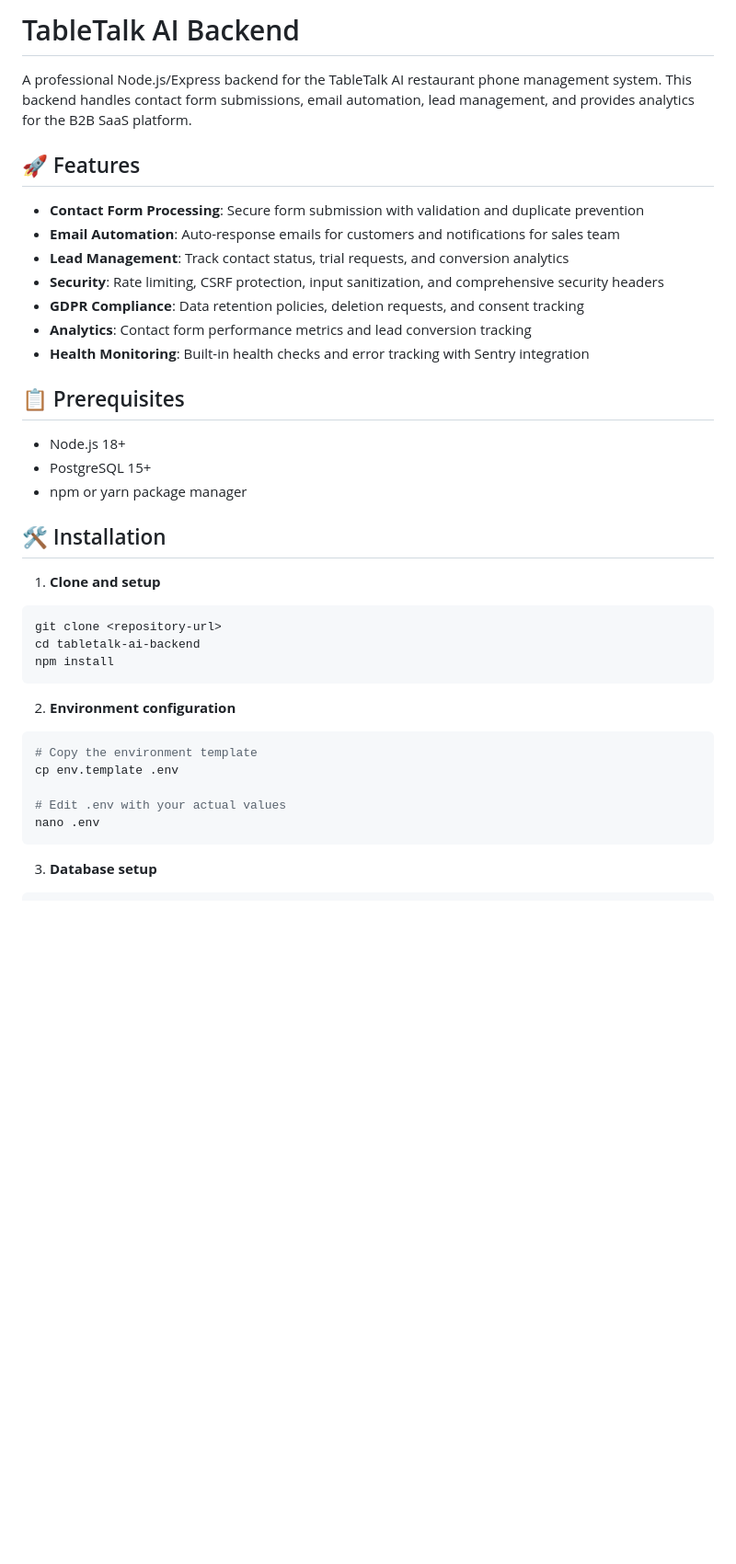
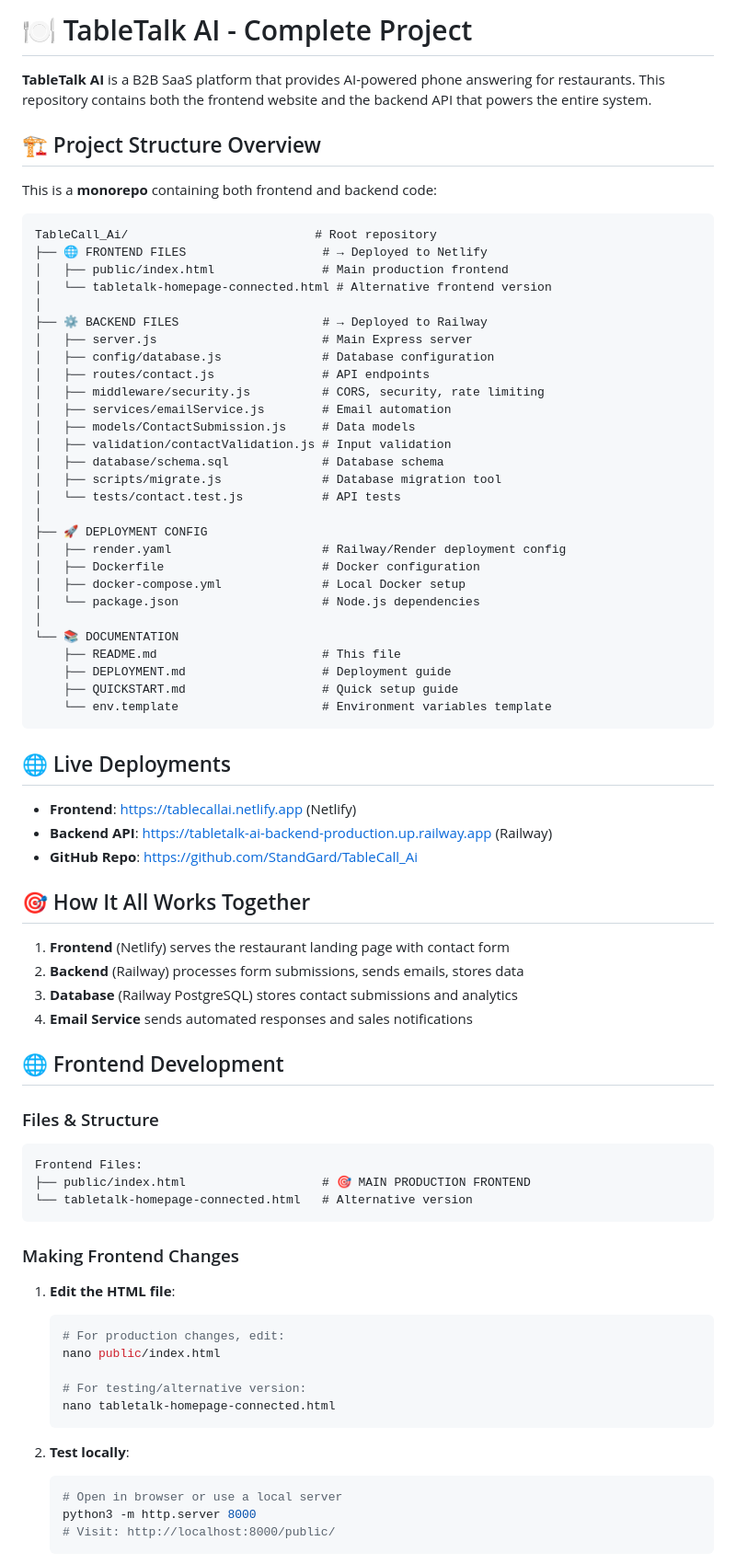
Before and after one commit to StandGard/TableCall_Ai, a Markdown page: README.md, the part around the change printed below. Shown: that part at 92% size. Drawn GitHub-style; blank space fills up the shorter version.

Commit message:
Add clear project documentation with structure and deployment instructions

````diff
--- a/README.md
+++ b/README.md
@@ -1,39 +1,79 @@
-# TableTalk AI Backend
+# 🍽️ TableTalk AI - Complete Project
 
-A professional Node.js/Express backend for the TableTalk AI restaurant phone management system. This backend handles contact form submissions, email automation, lead management, and provides analytics for the B2B SaaS platform.
+**TableTalk AI** is a B2B SaaS platform that provides AI-powered phone answering for restaurants. This repository contains both the frontend website and the backend API that powers the entire system.
 
-## 🚀 Features
+## 🏗️ Project Structure Overview
 
-- **Contact Form Processing**: Secure form submission with validation and duplicate prevention
-- **Email Automation**: Auto-response emails for customers and notifications for sales team
-- **Lead Management**: Track contact status, trial requests, and conversion analytics
-- **Security**: Rate limiting, CSRF protection, input sanitization, and comprehensive security headers
-- **GDPR Compliance**: Data retention policies, deletion requests, and consent tracking
-- **Analytics**: Contact form performance metrics and lead conversion tracking
-- **Health Monitoring**: Built-in health checks and error tracking with Sentry integration
+This is a **monorepo** containing both frontend and backend code:
 
-## 📋 Prerequisites
-
-- Node.js 18+
-- PostgreSQL 15+
-- npm or yarn package manager
-
-## 🛠️ Installation
-
-1. **Clone and setup**
-```bash
-git clone <repository-url>
-cd tabletalk-ai-backend
-npm install
+```
+TableCall_Ai/                          # Root repository
+├── 🌐 FRONTEND FILES                   # → Deployed to Netlify
+│   ├── public/index.html               # Main production frontend
+│   └── tabletalk-homepage-connected.html # Alternative frontend version
+│
+├── ⚙️ BACKEND FILES                    # → Deployed to Railway
+│   ├── server.js                       # Main Express server
+│   ├── config/database.js              # Database configuration
+│   ├── routes/contact.js               # API endpoints
+│   ├── middleware/security.js          # CORS, security, rate limiting
+│   ├── services/emailService.js        # Email automation
+│   ├── models/ContactSubmission.js     # Data models
+│   ├── validation/contactValidation.js # Input validation
+│   ├── database/schema.sql             # Database schema
+│   ├── scripts/migrate.js              # Database migration tool
+│   └── tests/contact.test.js           # API tests
+│
+├── 🚀 DEPLOYMENT CONFIG
+│   ├── render.yaml                     # Railway/Render deployment config
+│   ├── Dockerfile                      # Docker configuration
+│   ├── docker-compose.yml              # Local Docker setup
+│   └── package.json                    # Node.js dependencies
+│
+└── 📚 DOCUMENTATION
+    ├── README.md                       # This file
+    ├── DEPLOYMENT.md                   # Deployment guide
+    ├── QUICKSTART.md                   # Quick setup guide
+    └── env.template                    # Environment variables template
 ```
 
-2. **Environment configuration**
-```bash
-# Copy the environment template
-cp env.template .env
+## 🌐 Live Deployments
 
-# Edit .env with your actual values
-nano .env
+- **Frontend**: https://tablecallai.netlify.app (Netlify)
+- **Backend API**: https://tabletalk-ai-backend-production.up.railway.app (Railway)
+- **GitHub Repo**: https://github.com/StandGard/TableCall_Ai
+
+## 🎯 How It All Works Together
+
+1. **Frontend** (Netlify) serves the restaurant landing page with contact form
+2. **Backend** (Railway) processes form submissions, sends emails, stores data
+3. **Database** (Railway PostgreSQL) stores contact submissions and analytics
+4. **Email Service** sends automated responses and sales notifications
+
+## 🌐 Frontend Development
+
+### Files & Structure
+```
+Frontend Files:
+├── public/index.html                   # 🎯 MAIN PRODUCTION FRONTEND
+└── tabletalk-homepage-connected.html   # Alternative version
 ```
 
-3. **Database setup**
+### Making Frontend Changes
+
+1. **Edit the HTML file**:
+   ```bash
+   # For production changes, edit:
+   nano public/index.html
+
+   # For testing/alternative version:
+   nano tabletalk-homepage-connected.html
+   ```
+
+2. **Test locally**:
+   ```bash
+   # Open in browser or use a local server
+   python3 -m http.server 8000
+   # Visit: http://localhost:8000/public/
+   ```
+
````
Also changed, not shown: other parts of README.md (+231 -343 lines).
